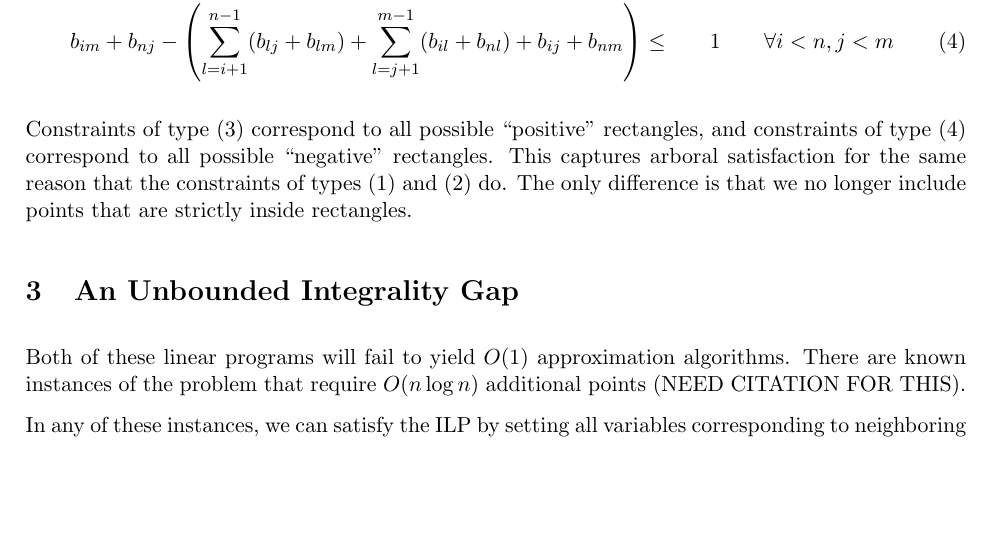
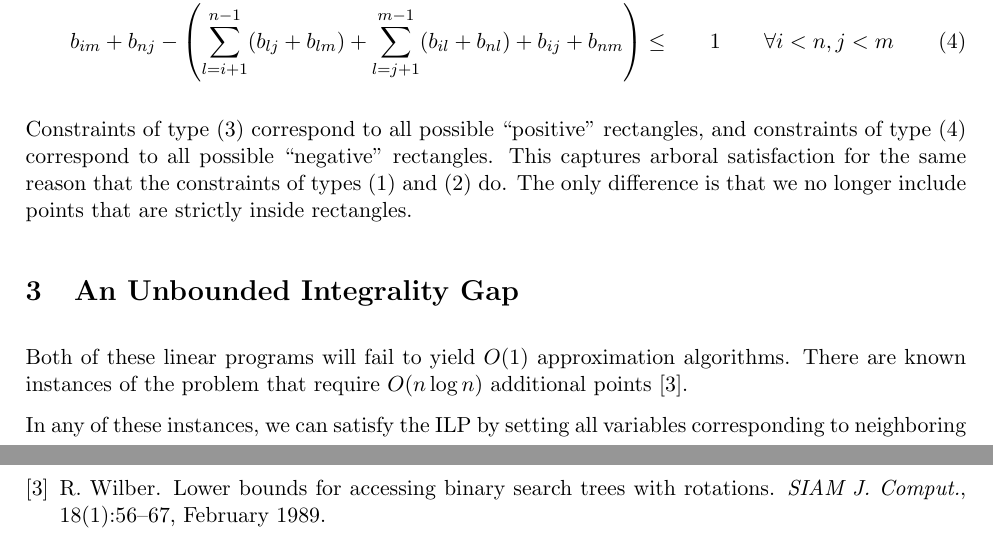
Before and after one commit to erikwaing/DataStructuresFinalProject, a LaTeX document (Project/finalpaper.tex, which reads Project/references.bib): part of page 3 of 4 before the commit and two parts of pages 3 and 5 of 5 after it, the two joined at a grey line, cut so that both start at the same text, the shorter picture padded with empty space. Compiled offline with pdfLaTeX.

Commit message:
adding wilber reference

```diff
--- a/Project/finalpaper.tex
+++ b/Project/finalpaper.tex
@@ -106,7 +106,7 @@ Constraints of type (3) correspond to all possible ``positive" rectangles, and c
 
 \section{An Unbounded Integrality Gap}
 
-Both of these linear programs will fail to yield $O(1)$ approximation algorithms. There are known instances of the problem that require $O(n\log n)$ additional points (NEED CITATION FOR THIS).
+Both of these linear programs will fail to yield $O(1)$ approximation algorithms. There are known instances of the problem that require $O(n\log n)$ additional points \cite{Wilber}.
 
 In any of these instances, we can satisfy the ILP by setting all variables corresponding to neighboring points of points in $P$ to $0.5$ (Refer to Figure 3b for the setup: white circles are variables set to 1, red circles are variables set to 0.5, and empty spots are set to 0).
 
--- a/Project/references.bib
+++ b/Project/references.bib
@@ -24,3 +24,11 @@
  publisher = {ACM},
  address = {New York, NY, USA},
 }
+@article{Wilber,
+ author = {Wilber, R.},
+ title = {Lower Bounds for Accessing Binary Search Trees with Rotations},
+ journal = {SIAM J. Comput.},
+ issue_date = {Feb. 1989},
+ volume = {18},
+ number = {1},
+ month = feb,
```
Also changed, not shown: Project/references.bib (10 more changed lines).
